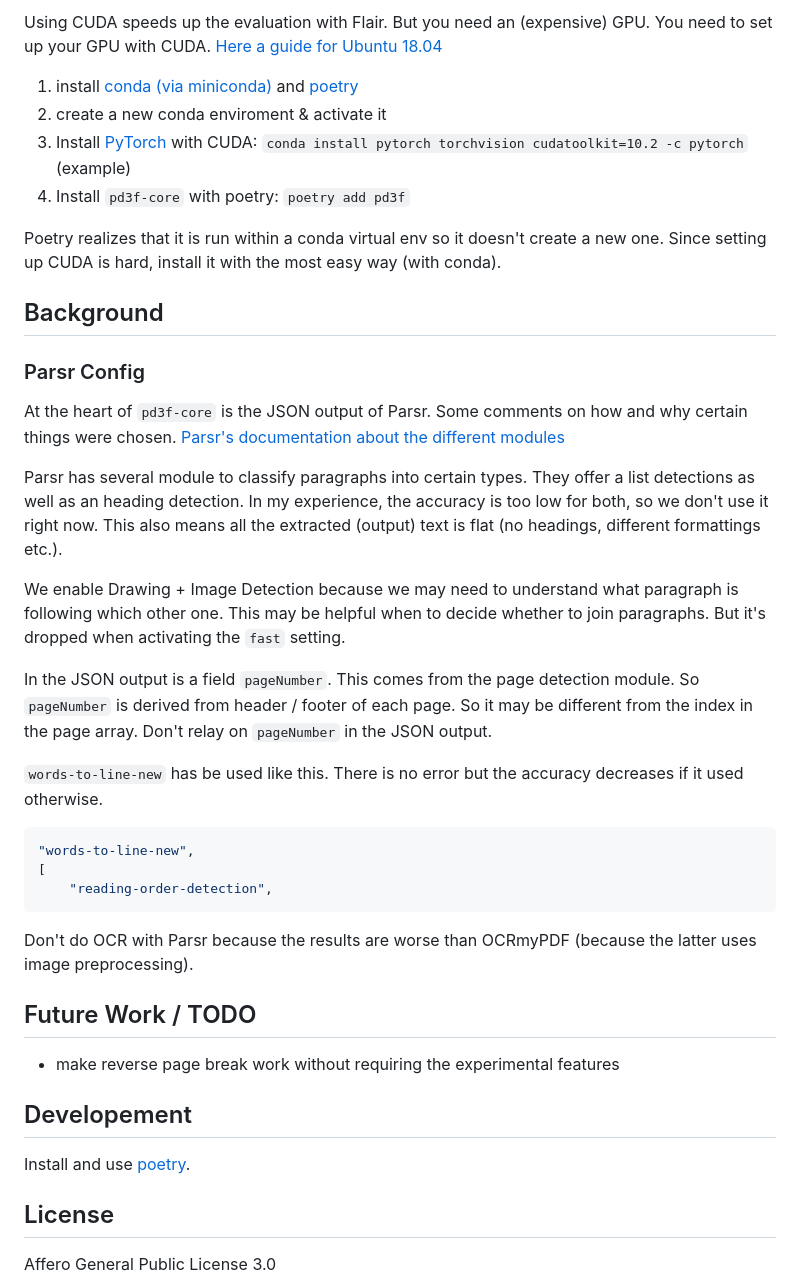
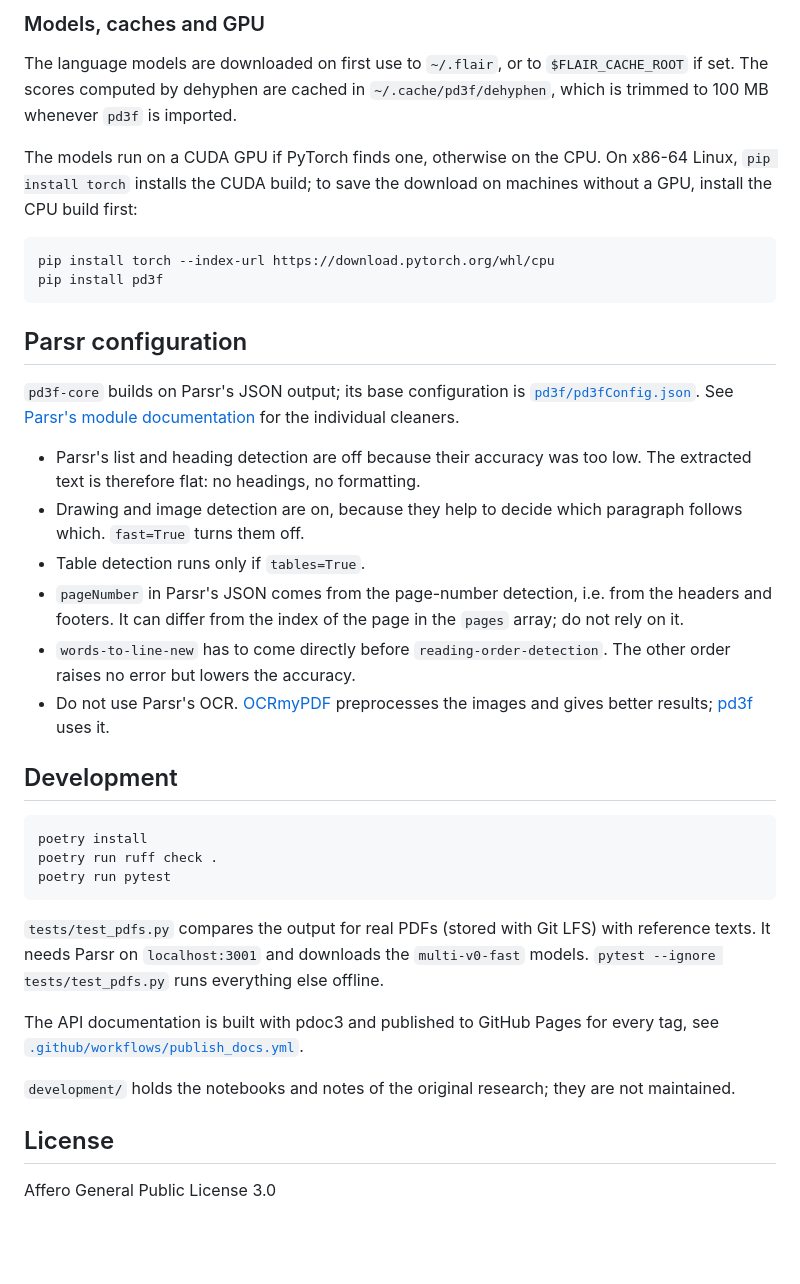
Before and after one commit to pd3f/pd3f-core, a Markdown page: README.md, the part around one of its changes. Drawn GitHub-style; blank space fills up the shorter version.

````diff
--- a/README.md
+++ b/README.md
@@ -84,58 +75,48 @@ Explanations of the paramaters in the docs: https://pd3f.github.io/pd3f-core/exp
 
-Using CUDA speeds up the evaluation with Flair.
-But you need an (expensive) GPU.
-You need to set up your GPU with CUDA.
-[Here a guide for Ubuntu 18.04](https://towardsdatascience.com/deep-learning-gpu-installation-on-ubuntu-18-4-9b12230a1d31)
+### Models, caches and GPU
 
-1. install [conda (via miniconda)](https://docs.conda.io/en/latest/miniconda.html) and [poetry](https://python-poetry.org/docs/)
-2. create a new conda enviroment & activate it
-3. Install [PyTorch](https://pytorch.org/) with CUDA: `conda install pytorch torchvision cudatoolkit=10.2 -c pytorch` (example)
-4. Install `pd3f-core` with poetry: `poetry add pd3f`
+The language models are downloaded on first use to `~/.flair`, or to `$FLAIR_CACHE_ROOT` if set.
+The scores computed by dehyphen are cached in `~/.cache/pd3f/dehyphen`, which is trimmed to 100 MB whenever `pd3f` is imported.
 
-Poetry realizes that it is run within a conda virtual env so it doesn't create a new one.
-Since setting up CUDA is hard, install it with the most easy way (with conda).
+The models run on a CUDA GPU if PyTorch finds one, otherwise on the CPU.
+On x86-64 Linux, `pip install torch` installs the CUDA build; to save the download on machines without a GPU, install the CPU build first:
 
-## Background
-
-### Parsr Config
-
-At the heart of `pd3f-core` is the JSON output of Parsr.
-Some comments on how and why certain things were chosen.
-[Parsr's documentation about the different modules](https://github.com/axa-group/Parsr/tree/master/server/src/processing)
-
-Parsr has several module to classify paragraphs into certain types.
-They offer a list detections as well as an heading detection.
-In my experience, the accuracy is too low for both, so we don't use it right now.
-This also means all the extracted (output) text is flat (no headings, different formattings etc.).
-
-We enable Drawing + Image Detection because we may need to understand what paragraph is following which other one.
-This may be helpful when to decide whether to join paragraphs.
-But it's dropped when activating the `fast` setting.
-
-In the JSON output is a field `pageNumber`.
-This comes from the page detection module.
-So `pageNumber` is derived from header / footer of each page.
-So it may be different from the index in the page array.
-Don't relay on `pageNumber` in the JSON output.
-
-`words-to-line-new` has be used like this.
-There is no error but the accuracy decreases if it used otherwise.
-
-```json
-"words-to-line-new",
-[
-    "reading-order-detection",
+```bash
+pip install torch --index-url https://download.pytorch.org/whl/cpu
+pip install pd3f
 ```
 
-Don't do OCR with Parsr because the results are worse than OCRmyPDF (because the latter uses image preprocessing).
+## Parsr configuration
 
-## Future Work / TODO
+`pd3f-core` builds on Parsr's JSON output; its base configuration is [`pd3f/pd3fConfig.json`](pd3f/pd3fConfig.json).
+See [Parsr's module documentation](https://github.com/axa-group/Parsr/tree/master/server/src/processing) for the individual cleaners.
 
--   make reverse page break work without requiring the experimental features
+- Parsr's list and heading detection are off because their accuracy was too low.
+  The extracted text is therefore flat: no headings, no formatting.
+- Drawing and image detection are on, because they help to decide which paragraph follows which.
+  `fast=True` turns them off.
+- Table detection runs only if `tables=True`.
+- `pageNumber` in Parsr's JSON comes from the page-number detection, i.e. from the headers and footers.
+  It can differ from the index of the page in the `pages` array; do not rely on it.
+- `words-to-line-new` has to come directly before `reading-order-detection`.
+  The other order raises no error but lowers the accuracy.
+- Do not use Parsr's OCR. [OCRmyPDF](https://github.com/ocrmypdf/OCRmyPDF) preprocesses the images and gives better results; [pd3f](https://github.com/pd3f/pd3f) uses it.
 
-## Developement
+## Development
 
-Install and use [poetry](https://python-poetry.org/).
+```bash
+poetry install
+poetry run ruff check .
+poetry run pytest
+```
+
+`tests/test_pdfs.py` compares the output for real PDFs (stored with Git LFS) with reference texts.
+It needs Parsr on `localhost:3001` and downloads the `multi-v0-fast` models.
+`pytest --ignore tests/test_pdfs.py` runs everything else offline.
+
+The API documentation is built with pdoc3 and published to GitHub Pages for every tag, see [`.github/workflows/publish_docs.yml`](.github/workflows/publish_docs.yml).
+
+`development/` holds the notebooks and notes of the original research; they are not maintained.
 
 ## License
 
````
Also changed, not shown: other parts of README.md (+42 -51 lines).
